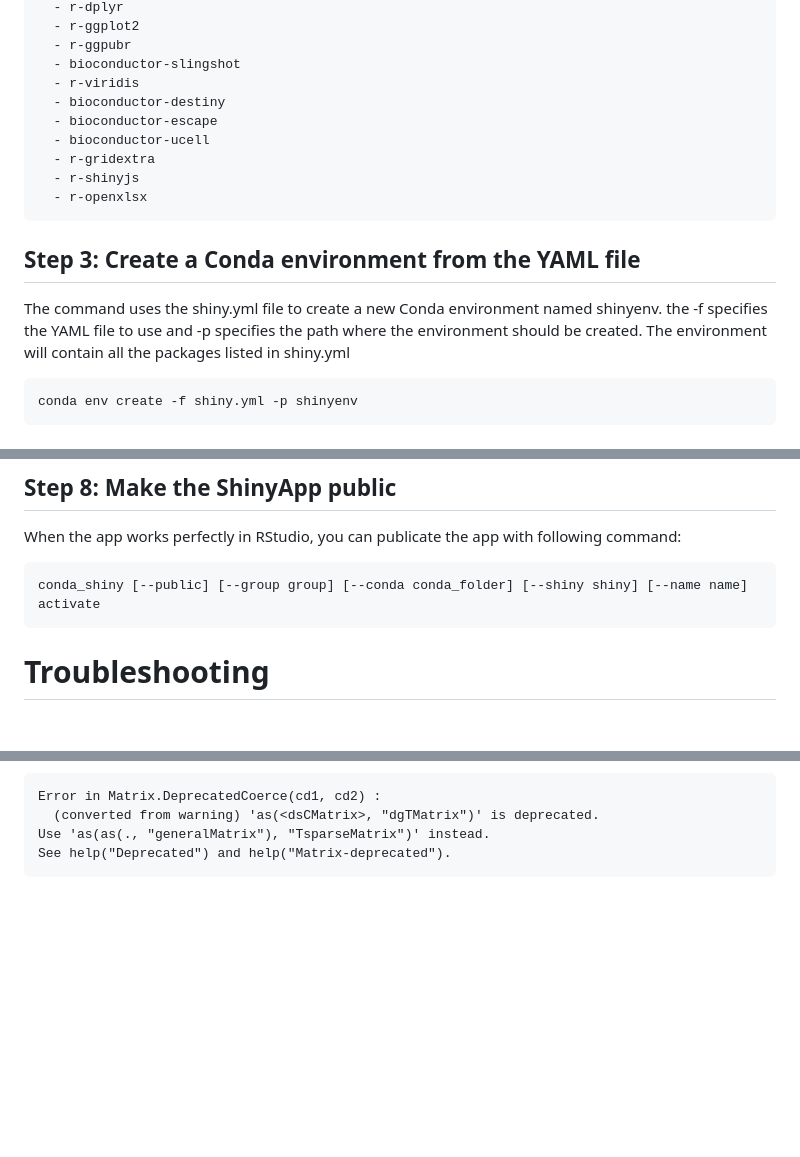
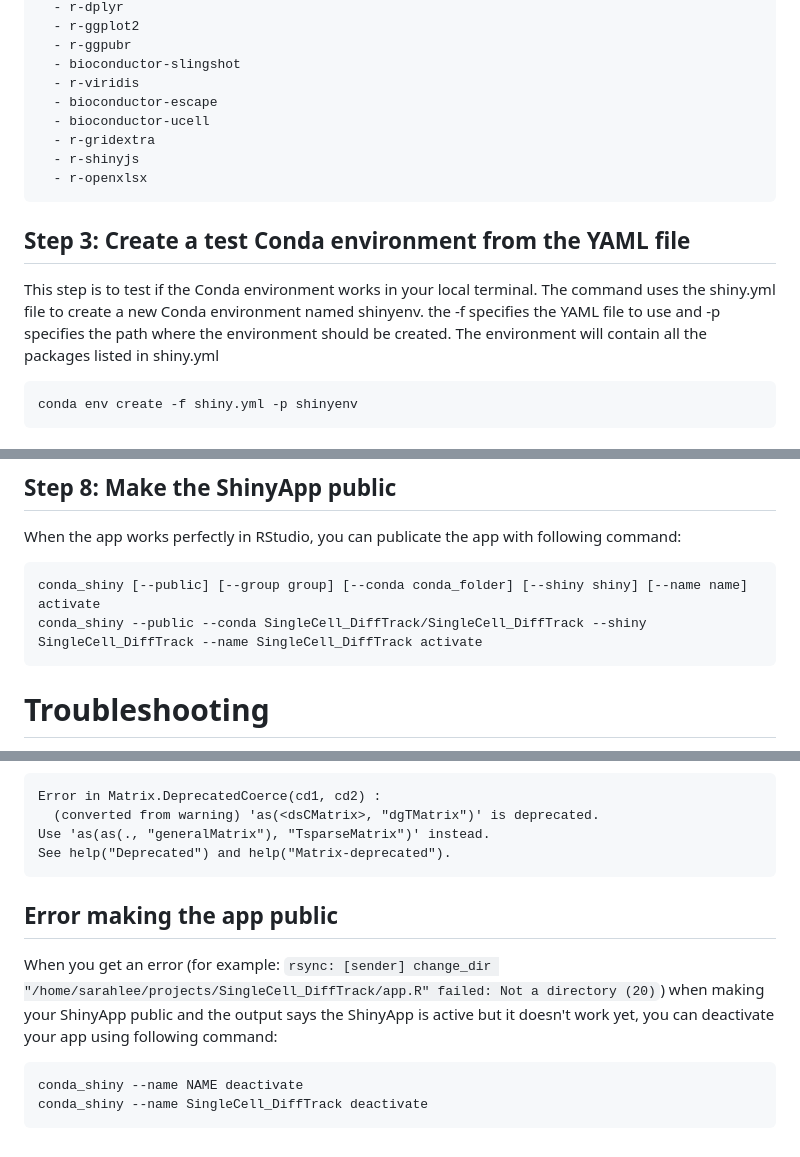
Before and after one commit to TimBr2/Internship, a Markdown page: Conda_ShinyEnv/publish_shinyapp.md, 3 parts joined by grey strips. GitHub-like rendering; blank space fills up the shorter version.

Commit message:
Added troubleshooting publishing the app + extra info step 3

````diff
--- a/Conda_ShinyEnv/publish_shinyapp.md
+++ b/Conda_ShinyEnv/publish_shinyapp.md
@@ -27,7 +27,6 @@ dependencies:
   - r-ggpubr
   - bioconductor-slingshot
   - r-viridis
-  - bioconductor-destiny
   - bioconductor-escape
   - bioconductor-ucell
   - r-gridextra
@@ -35,8 +34,8 @@ dependencies:
   - r-openxlsx
 ```
 
-## Step 3: Create a Conda environment from the YAML file
-The command uses the shiny.yml file to create a new Conda environment named shinyenv. the -f specifies the YAML file to use and -p specifies the path where the environment should be created. The environment will contain all the packages listed in shiny.yml
+## Step 3: Create a test Conda environment from the YAML file
+This step is to test if the Conda environment works in your local terminal. The command uses the shiny.yml file to create a new Conda environment named shinyenv. the -f specifies the YAML file to use and -p specifies the path where the environment should be created. The environment will contain all the packages listed in shiny.yml
 ```
 conda env create -f shiny.yml -p shinyenv
 ```
@@ -76,6 +75,7 @@ In this case the URL is https:// vesalius.ugent.be/rstudio/SingleCell_DiffTrack_
 When the app works perfectly in RStudio, you can publicate the app with following command:
 ```
 conda_shiny [--public] [--group group] [--conda conda_folder] [--shiny shiny] [--name name] activate
+conda_shiny --public --conda SingleCell_DiffTrack/SingleCell_DiffTrack --shiny SingleCell_DiffTrack --name SingleCell_DiffTrack activate
 ```
 
 
@@ -107,3 +107,10 @@ Error in Matrix.DeprecatedCoerce(cd1, cd2) :
 Use 'as(as(., "generalMatrix"), "TsparseMatrix")' instead.
 See help("Deprecated") and help("Matrix-deprecated").
 ```
+
+## Error making the app public
+When you get an error (for example: ```rsync: [sender] change_dir "/home/sarahlee/projects/SingleCell_DiffTrack/app.R" failed: Not a directory (20)```) when making your ShinyApp public and the output says the ShinyApp is active but it doesn't work yet, you can deactivate your app using following command:
+```
+conda_shiny --name NAME deactivate
+conda_shiny --name SingleCell_DiffTrack deactivate
+```
````
